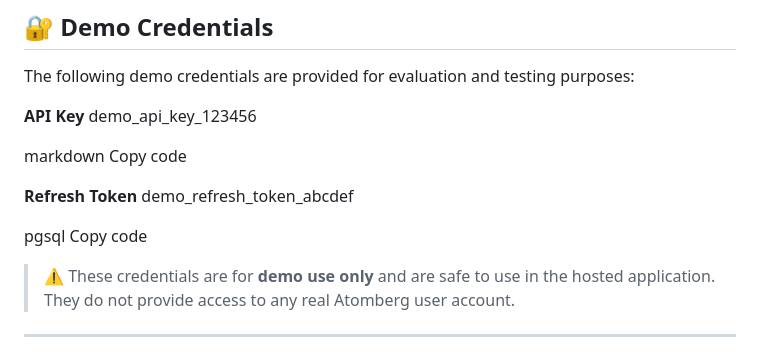
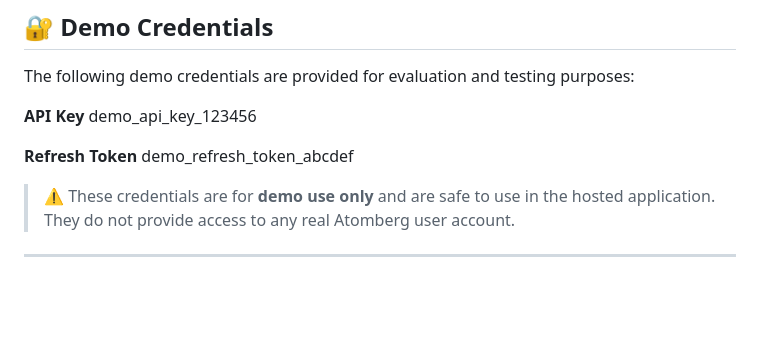
Before and after one commit to JOY-KUJUR/atom-fan-app, a Markdown page: README.md, the part around the change. Rendered like a GitHub page; blank space fills up the shorter version.

```diff
--- a/README.md
+++ b/README.md
@@ -13,14 +13,11 @@ The following demo credentials are provided for evaluation and testing purposes:
 **API Key**
 demo_api_key_123456
 
-markdown
-Copy code
 
 **Refresh Token**
 demo_refresh_token_abcdef
 
-pgsql
-Copy code
+
 
 > ⚠️ These credentials are for **demo use only** and are safe to use in the hosted application.
 > They do not provide access to any real Atomberg user account.
```
